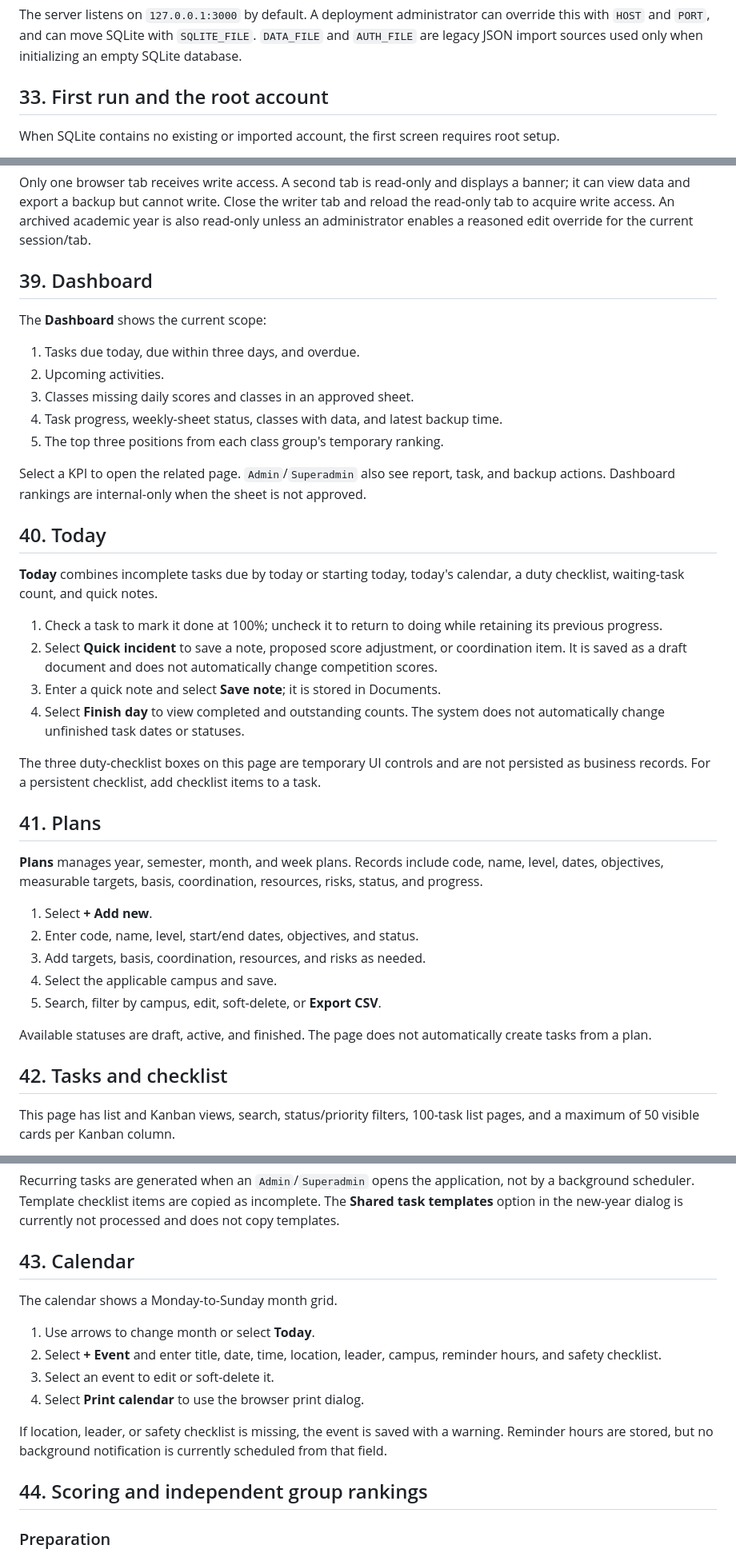
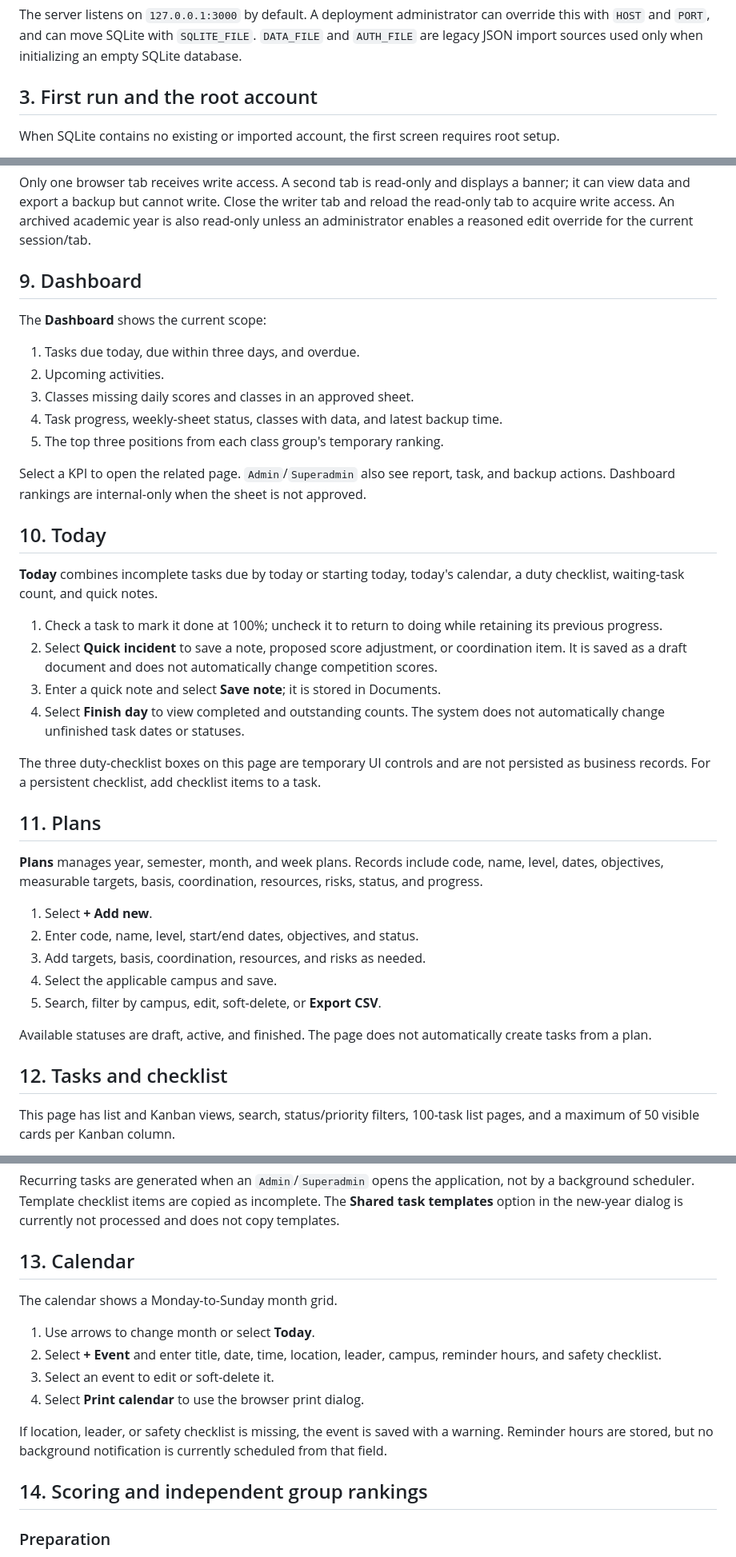
Before and after one commit to hoangloi727/tpt, a Markdown page: manual.md, 3 parts joined by grey strips. Shown at 80% size. Drawn GitHub-style.

```diff
--- a/manual.md
+++ b/manual.md
@@ -629,7 +632,7 @@ Do not open `frontend/index.html` directly. Doing so bypasses the authenticated
 The server listens on `127.0.0.1:3000` by default. A deployment administrator can override this with `HOST` and `PORT`, and can move SQLite with `SQLITE_FILE`. `DATA_FILE` and `AUTH_FILE` are legacy JSON import sources used only when initializing an empty SQLite database.
 
 <a id="en-03"></a>
-## 33. First run and the root account
+## 3. First run and the root account
 
 When SQLite contains no existing or imported account, the first screen requires root setup.
 
@@ -730,7 +733,7 @@ The API owns metadata, operation/audit journals, and revisions. If a record chan
 Only one browser tab receives write access. A second tab is read-only and displays a banner; it can view data and export a backup but cannot write. Close the writer tab and reload the read-only tab to acquire write access. An archived academic year is also read-only unless an administrator enables a reasoned edit override for the current session/tab.
 
 <a id="en-09"></a>
-## 39. Dashboard
+## 9. Dashboard
 
 The **Dashboard** shows the current scope:
 
@@ -743,7 +746,7 @@ The **Dashboard** shows the current scope:
 Select a KPI to open the related page. `Admin`/`Superadmin` also see report, task, and backup actions. Dashboard rankings are internal-only when the sheet is not approved.
 
 <a id="en-10"></a>
-## 40. Today
+## 10. Today
 
 **Today** combines incomplete tasks due by today or starting today, today's calendar, a duty checklist, waiting-task count, and quick notes.
 
@@ -755,7 +758,7 @@ Select a KPI to open the related page. `Admin`/`Superadmin` also see report, tas
 The three duty-checklist boxes on this page are temporary UI controls and are not persisted as business records. For a persistent checklist, add checklist items to a task.
 
 <a id="en-11"></a>
-## 41. Plans
+## 11. Plans
 
 **Plans** manages year, semester, month, and week plans. Records include code, name, level, dates, objectives, measurable targets, basis, coordination, resources, risks, status, and progress.
 
@@ -768,7 +771,7 @@ The three duty-checklist boxes on this page are temporary UI controls and are no
 Available statuses are draft, active, and finished. The page does not automatically create tasks from a plan.
 
 <a id="en-12"></a>
-## 42. Tasks and checklist
+## 12. Tasks and checklist
 
 This page has list and Kanban views, search, status/priority filters, 100-task list pages, and a maximum of 50 visible cards per Kanban column.
 
@@ -785,7 +788,7 @@ A task cannot be completed while a mandatory checklist item remains unfinished.
 Recurring tasks are generated when an `Admin`/`Superadmin` opens the application, not by a background scheduler. Template checklist items are copied as incomplete. The **Shared task templates** option in the new-year dialog is currently not processed and does not copy templates.
 
 <a id="en-13"></a>
-## 43. Calendar
+## 13. Calendar
 
 The calendar shows a Monday-to-Sunday month grid.
 
@@ -797,7 +800,7 @@ The calendar shows a Monday-to-Sunday month grid.
 If location, leader, or safety checklist is missing, the event is saved with a warning. Reminder hours are stored, but no background notification is currently scheduled from that field.
 
 <a id="en-14"></a>
-## 44. Scoring and independent group rankings
+## 14. Scoring and independent group rankings
 
 ### Preparation
 
```
Also changed, not shown: other parts of manual.md (+28 -25 lines).
